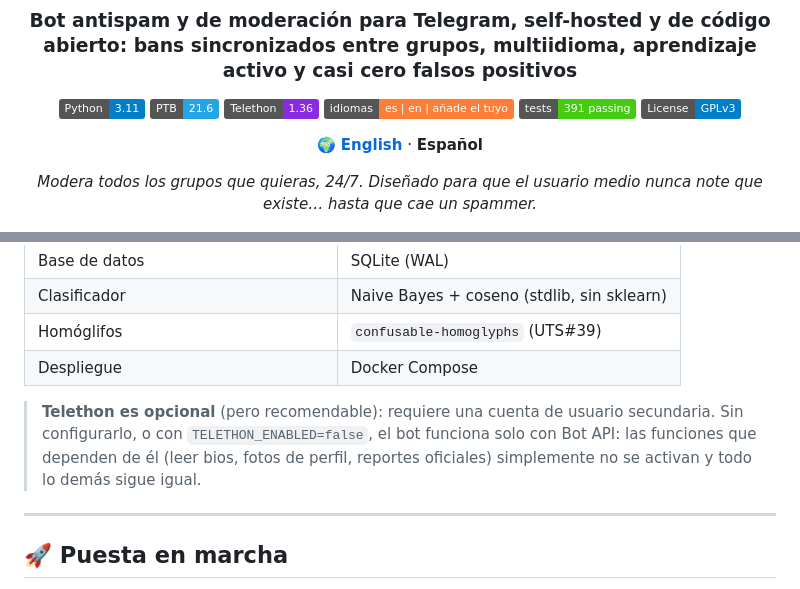
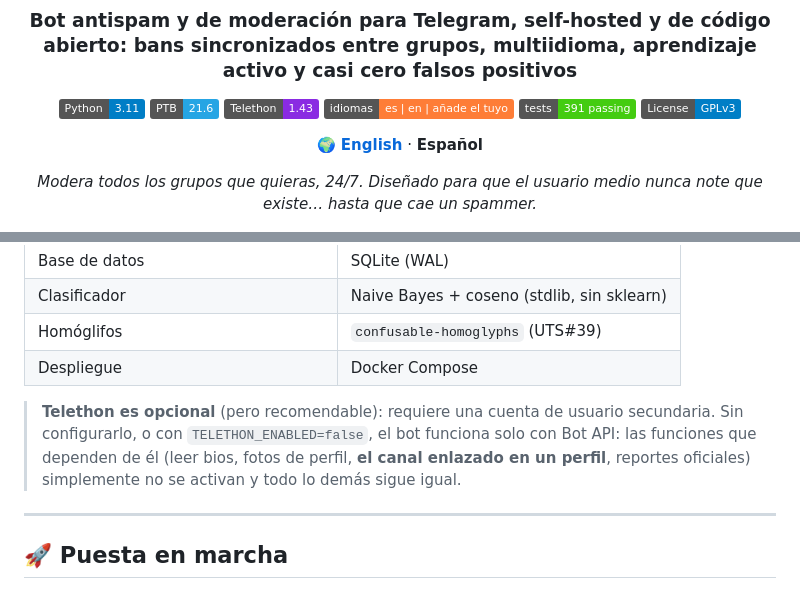
Before and after one commit to yonaesp/CazaSpamBot-Telegram, a Markdown page: README.es.md, 2 parts joined by grey strips. Drawn GitHub-style; badges without logos.

```diff
--- a/README.es.md
+++ b/README.es.md
@@ -6,7 +6,7 @@
 
 [![Python](https://img.shields.io/badge/Python-3.11-blue?logo=python&logoColor=white)](https://www.python.org/)
 [![python-telegram-bot](https://img.shields.io/badge/PTB-21.6-26A5E4?logo=telegram&logoColor=white)](https://python-telegram-bot.org/)
-[![Telethon](https://img.shields.io/badge/Telethon-1.36-blueviolet)](https://docs.telethon.dev/)
+[![Telethon](https://img.shields.io/badge/Telethon-1.43-blueviolet)](https://docs.telethon.dev/)
 [![Idiomas](https://img.shields.io/badge/idiomas-es%20%7C%20en%20%7C%20a%C3%B1ade%20el%20tuyo-orange)](src/locales/README.md)
 [![Tests](https://img.shields.io/badge/tests-391%20passing-success)](#-tests)
 [![License: GPL v3](https://img.shields.io/badge/License-GPLv3-blue.svg)](LICENSE)
@@ -174,7 +174,7 @@ Todo por grupo, desde el propio Telegram (solo el admin del bot). `/verificacion
 | Homóglifos | `confusable-homoglyphs` (UTS#39) |
 | Despliegue | Docker Compose |
 
-> **Telethon es opcional** (pero recomendable): requiere una cuenta de usuario secundaria. Sin configurarlo, o con `TELETHON_ENABLED=false`, el bot funciona solo con Bot API: las funciones que dependen de él (leer bios, fotos de perfil, reportes oficiales) simplemente no se activan y todo lo demás sigue igual.
+> **Telethon es opcional** (pero recomendable): requiere una cuenta de usuario secundaria. Sin configurarlo, o con `TELETHON_ENABLED=false`, el bot funciona solo con Bot API: las funciones que dependen de él (leer bios, fotos de perfil, **el canal enlazado en un perfil**, reportes oficiales) simplemente no se activan y todo lo demás sigue igual.
 
 ---
 
```
Also changed, not shown: CLAUDE.md (+12 -4 lines), README.md (+3 -3 lines).
